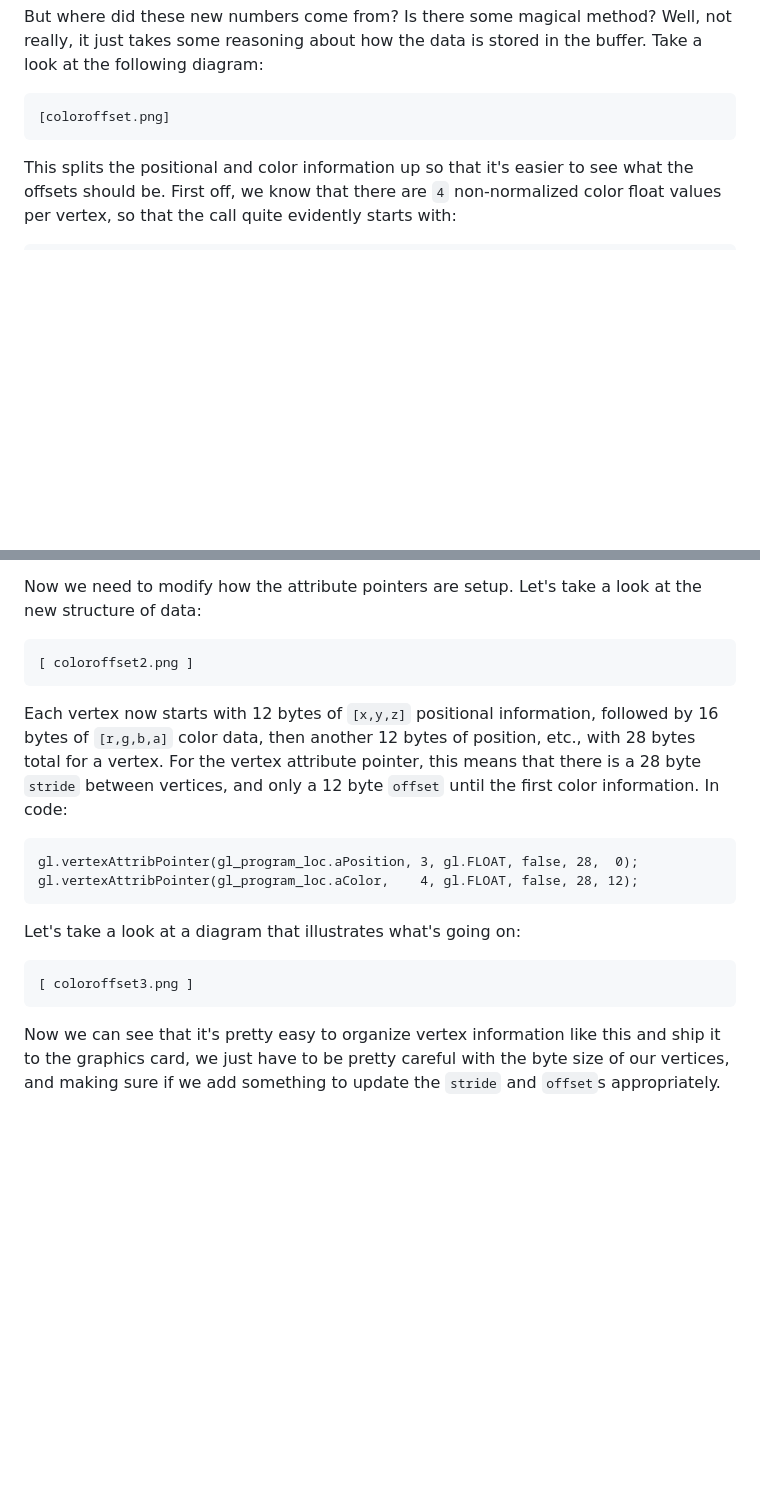
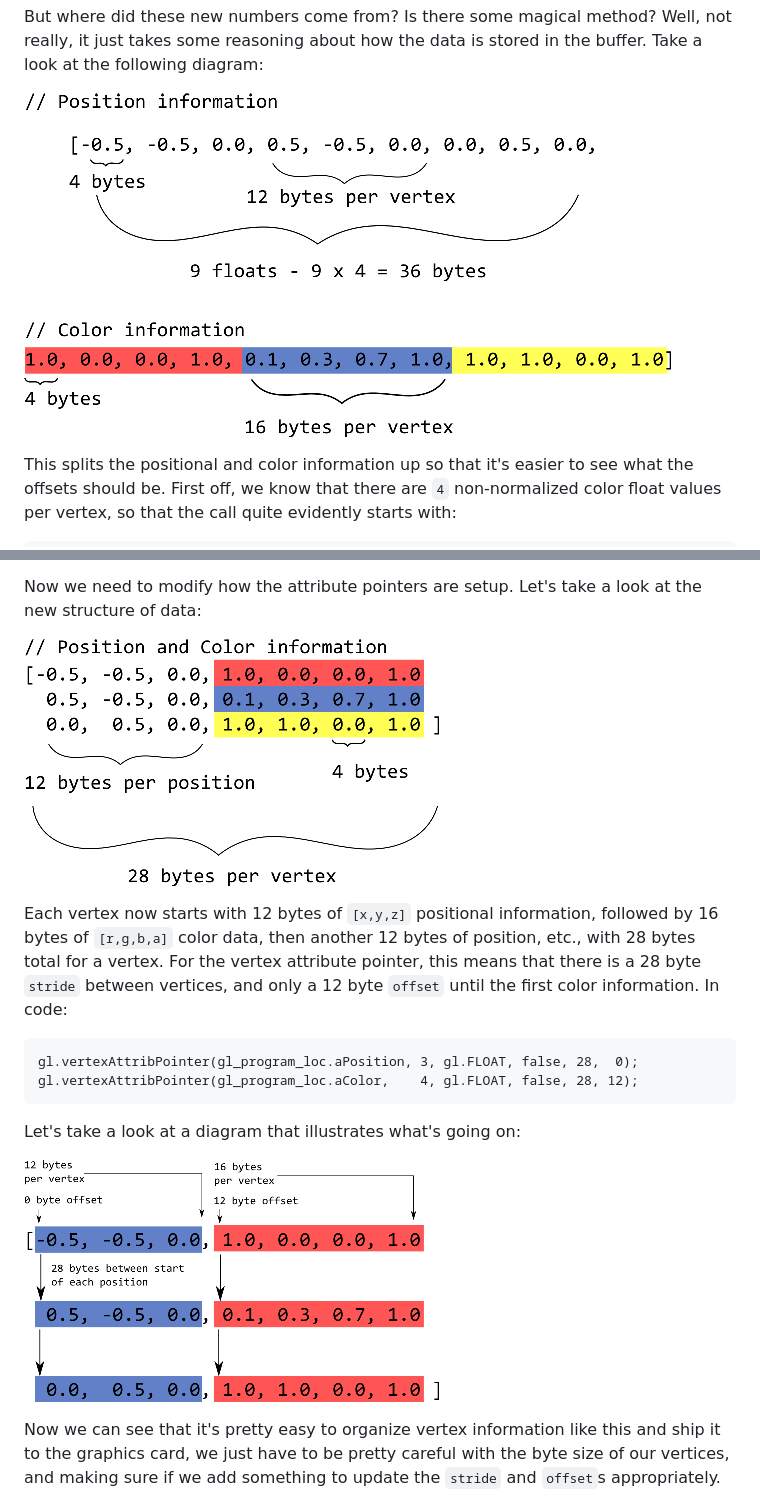
Before and after one commit to brstf/webgl-tutorial, a Markdown page: 02-drawingandshaders/demo2.md, 2 parts joined by grey strips. GitHub-like rendering; pictures changed too: 02-drawingandshaders/coloroffset.png, 02-drawingandshaders/coloroffset2.png, 02-drawingandshaders/coloroffset3.png; blank space fills up the shorter version.

Commit message:
Resized demo 2 images and added them to the demo2 markdown.

```diff
--- a/02-drawingandshaders/demo2.md
+++ b/02-drawingandshaders/demo2.md
@@ -162,7 +162,7 @@ We can setup the color attribute pointer by:
 
 But where did these new numbers come from?  Is there some magical method?  Well, not really, it just takes some reasoning about how the data is stored in the buffer.  Take a look at the following diagram:
 
-    [coloroffset.png]
+![Color offsets](coloroffset.png)
 
 This splits the positional and color information up so that it's easier to see what the offsets should be.  First off, we know that there are `4` non-normalized color float values per vertex, so that the call quite evidently starts with:
 
@@ -241,7 +241,7 @@ With the color information appearing between positional information of vertices,
 
 Now we need to modify how the attribute pointers are setup.  Let's take a look at the new structure of data:
 
-    [ coloroffset2.png ]
+![Interleaved structure](coloroffset2.png)
 
 Each vertex now starts with 12 bytes of `[x,y,z]` positional information, followed by 16 bytes of `[r,g,b,a]` color data, then another 12 bytes of position, etc., with 28 bytes total for a vertex.  For the vertex attribute pointer, this means that there is a 28 byte `stride` between vertices, and only a 12 byte `offset` until the first color information.  In code:
 
@@ -250,7 +250,7 @@ Each vertex now starts with 12 bytes of `[x,y,z]` positional information, follow
 
 Let's take a look at a diagram that illustrates what's going on:
 
-    [ coloroffset3.png ]
+![Interleaved color offsets](coloroffset3.png)
 
 Now we can see that it's pretty easy to organize vertex information like this and ship it to the graphics card, we just have to be pretty careful with the byte size of our vertices, and making sure if we add something to update the `stride` and `offset`s appropriately.
 
```
